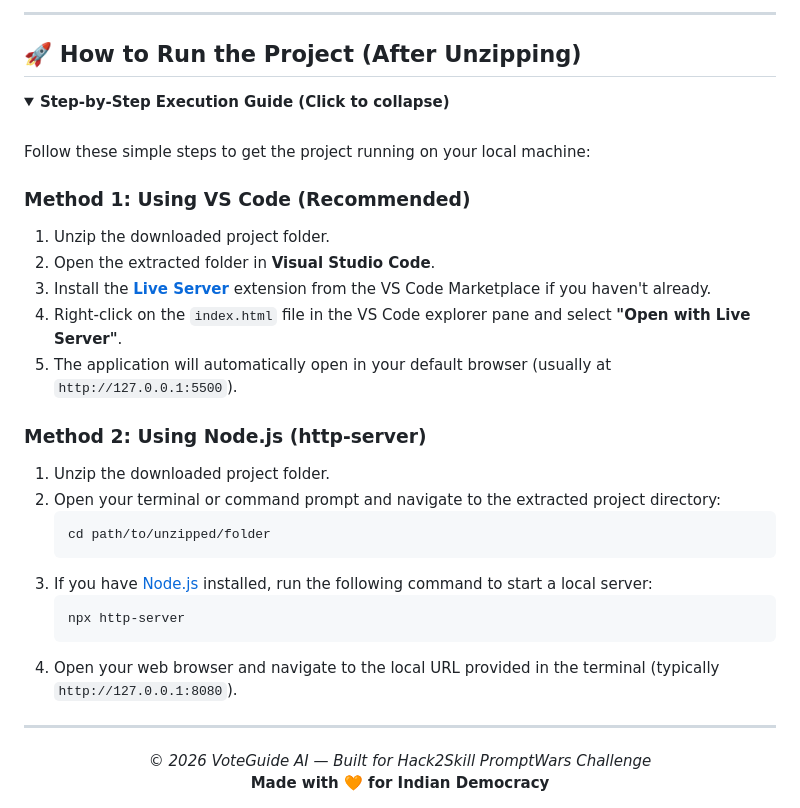
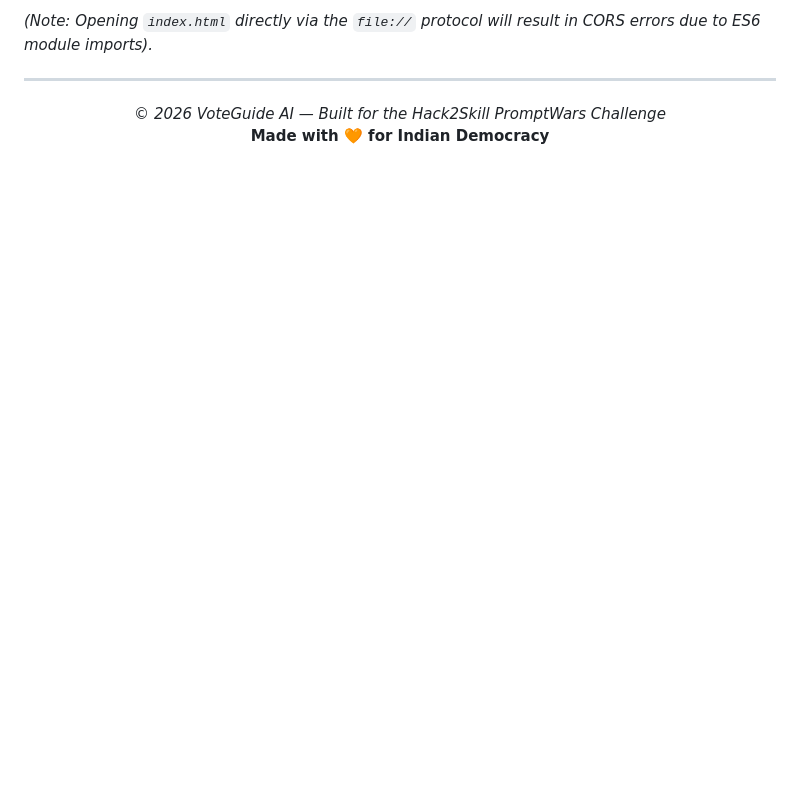
Before and after one commit to 1anand2shankar/VoteReady, a Markdown page: README.md, the part around one of its changes. Rendered like a GitHub page; blank space fills up the shorter version.

````diff
--- a/README.md
+++ b/README.md
@@ -134,38 +115,9 @@
 
----
-
-## 🚀 How to Run the Project (After Unzipping)
-
-<details open>
-  <summary><b>Step-by-Step Execution Guide (Click to collapse)</b></summary>
-  <br>
-
-  Follow these simple steps to get the project running on your local machine:
-
-  ### Method 1: Using VS Code (Recommended)
-  1. Unzip the downloaded project folder.
-  2. Open the extracted folder in **Visual Studio Code**.
-  3. Install the **[Live Server](https://marketplace.visualstudio.com/items?itemName=ritwickdey.LiveServer)** extension from the VS Code Marketplace if you haven't already.
-  4. Right-click on the `index.html` file in the VS Code explorer pane and select **"Open with Live Server"**.
-  5. The application will automatically open in your default browser (usually at `http://127.0.0.1:5500`).
-
-  ### Method 2: Using Node.js (http-server)
-  1. Unzip the downloaded project folder.
-  2. Open your terminal or command prompt and navigate to the extracted project directory:
-     ```bash
-     cd path/to/unzipped/folder
-     ```
-  3. If you have [Node.js](https://nodejs.org/) installed, run the following command to start a local server:
-     ```bash
-     npx http-server
-     ```
-  4. Open your web browser and navigate to the local URL provided in the terminal (typically `http://127.0.0.1:8080`).
-
-</details>
+*(Note: Opening `index.html` directly via the `file://` protocol will result in CORS errors due to ES6 module imports).*
 
 ---
 
 <div align="center">
-  <i>© 2026 VoteGuide AI — Built for Hack2Skill PromptWars Challenge</i><br>
+  <i>© 2026 VoteGuide AI — Built for the Hack2Skill PromptWars Challenge</i><br>
   <b>Made with 🧡 for Indian Democracy</b>
 </div>
````
Also changed, not shown: other parts of README.md (+58 -77 lines).
